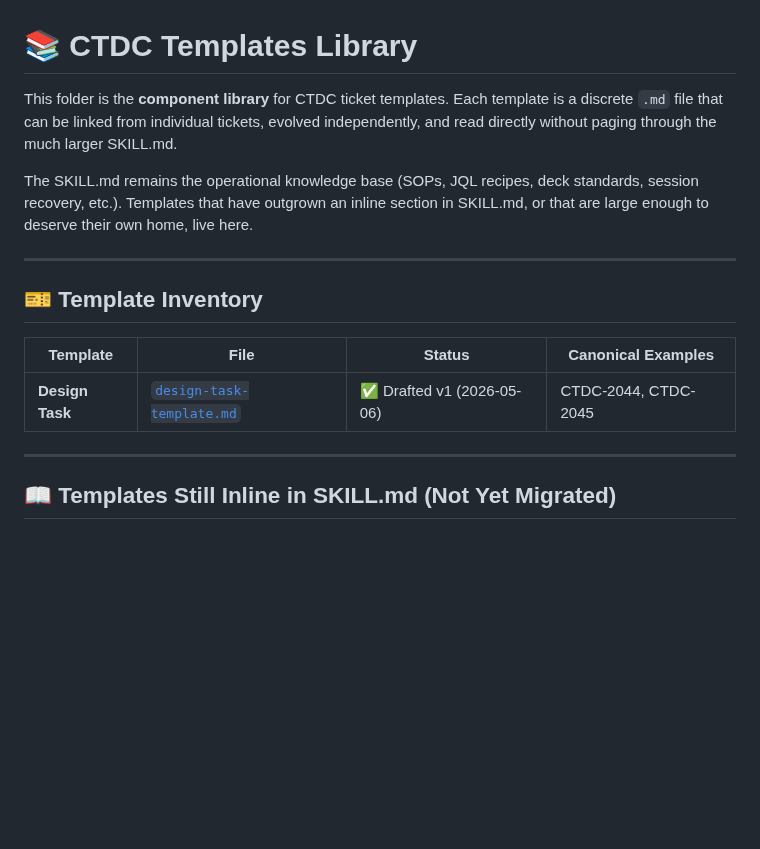
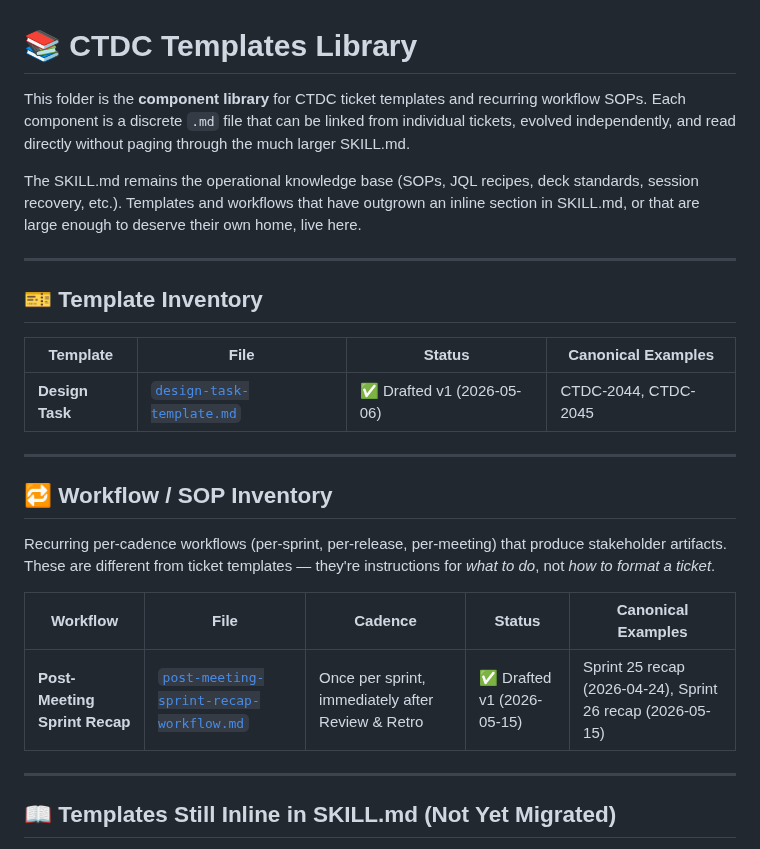
Before and after one commit to CBIIT/ctdc-documentation, a Markdown page: claude/templates/README.md, the part around one of its changes. GitHub-like rendering; blank space fills up the shorter version.

```diff
--- a/claude/templates/README.md
+++ b/claude/templates/README.md
@@ -1,8 +1,8 @@
 # 📚 CTDC Templates Library
 
-This folder is the **component library** for CTDC ticket templates. Each template is a discrete `.md` file that can be linked from individual tickets, evolved independently, and read directly without paging through the much larger SKILL.md.
+This folder is the **component library** for CTDC ticket templates and recurring workflow SOPs. Each component is a discrete `.md` file that can be linked from individual tickets, evolved independently, and read directly without paging through the much larger SKILL.md.
 
-The SKILL.md remains the operational knowledge base (SOPs, JQL recipes, deck standards, session recovery, etc.). Templates that have outgrown an inline section in SKILL.md, or that are large enough to deserve their own home, live here.
+The SKILL.md remains the operational knowledge base (SOPs, JQL recipes, deck standards, session recovery, etc.). Templates and workflows that have outgrown an inline section in SKILL.md, or that are large enough to deserve their own home, live here.
 
 ---
 
@@ -11,6 +11,16 @@ The SKILL.md remains the operational knowledge base (SOPs, JQL recipes, deck sta
 | Template | File | Status | Canonical Examples |
 |---|---|---|---|
 | **Design Task** | [`design-task-template.md`](./design-task-template.md) | ✅ Drafted v1 (2026-05-06) | CTDC-2044, CTDC-2045 |
+
+---
+
+## 🔁 Workflow / SOP Inventory
+
+Recurring per-cadence workflows (per-sprint, per-release, per-meeting) that produce stakeholder artifacts. These are different from ticket templates — they're instructions for *what to do*, not *how to format a ticket*.
+
+| Workflow | File | Cadence | Status | Canonical Examples |
+|---|---|---|---|---|
+| **Post-Meeting Sprint Recap** | [`post-meeting-sprint-recap-workflow.md`](./post-meeting-sprint-recap-workflow.md) | Once per sprint, immediately after Review & Retro | ✅ Drafted v1 (2026-05-15) | Sprint 25 recap (2026-04-24), Sprint 26 recap (2026-05-15) |
 
 ---
 
```
Also changed, not shown: other parts of claude/templates/README.md (+18 -16 lines).
